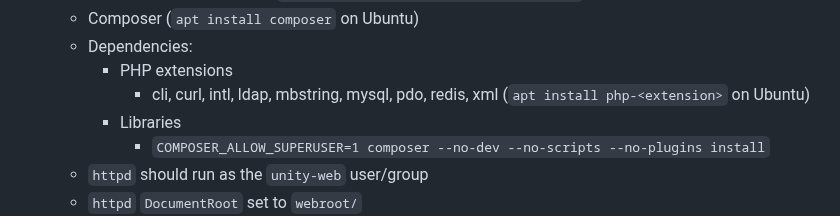
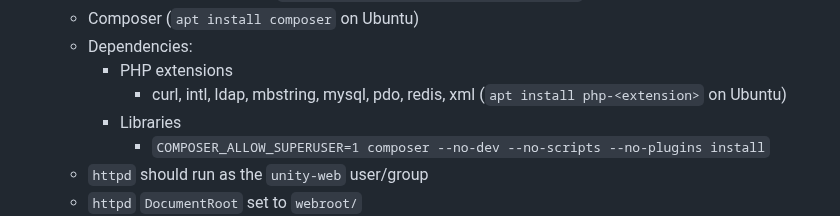
Before and after one commit to UnityHPC/unity-web-portal, a Markdown page: README.md, the part around the change. GitHub-like rendering.

```diff
--- a/README.md
+++ b/README.md
@@ -41,7 +41,7 @@ See the Docker Compose environment (`tools/docker-dev/`) for an (unsafe for prod
     * Composer (`apt install composer` on Ubuntu)
     * Dependencies:
         * PHP extensions
-            * cli, curl, intl, ldap, mbstring, mysql, pdo, redis, xml (`apt install php-<extension>` on Ubuntu)
+            * curl, intl, ldap, mbstring, mysql, pdo, redis, xml (`apt install php-<extension>` on Ubuntu)
         * Libraries
             * `COMPOSER_ALLOW_SUPERUSER=1 composer --no-dev --no-scripts --no-plugins install`
     * `httpd` should run as the `unity-web` user/group
```
